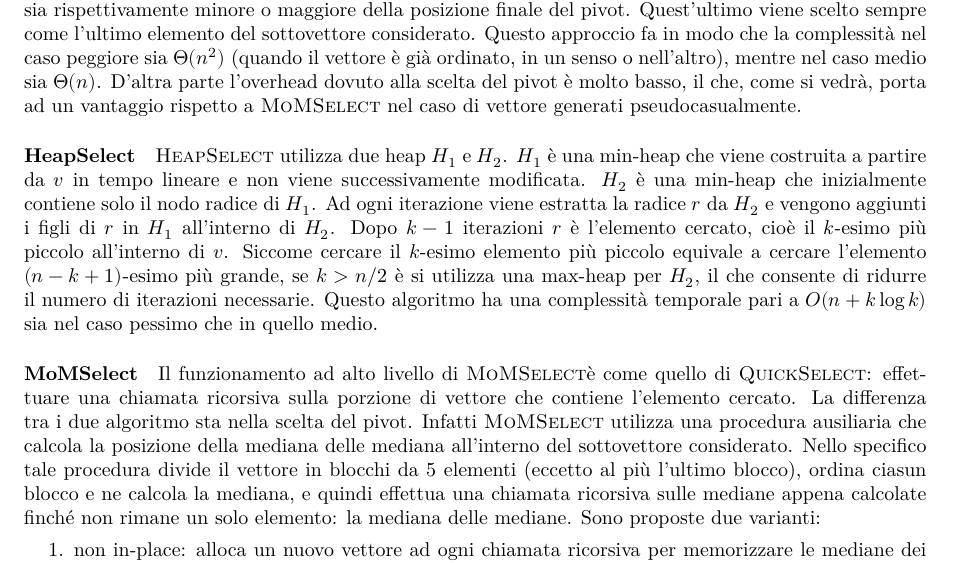
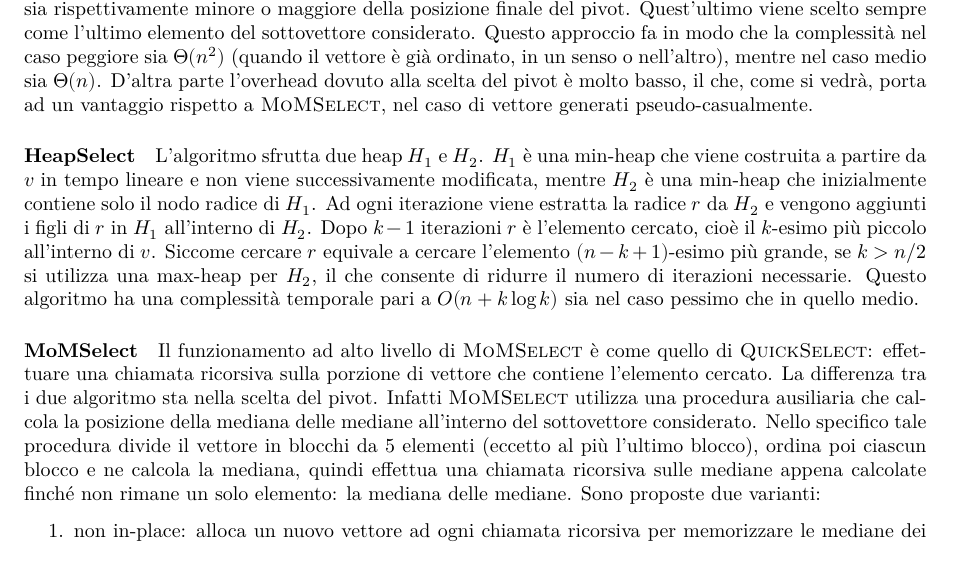
Before and after one commit to Rickypanta0/ADS_Project, a LaTeX document (ADS_relazione.tex): part of page 2 of 9, cut so that both start at the same text. Compiled offline with XeLaTeX.

Commit message:
Update ADS_relazione.tex

```diff
--- a/ADS_relazione.tex
+++ b/ADS_relazione.tex
@@ -93,22 +93,21 @@ Infine nella sezione \ref{sec:confronto-mom} viene proposto un confronto tra alc
 Questo algoritmo partiziona ricorsivamente $v$ rispetto a un elemento scelto come pivot e confronta la posizione finale del pivot con $k$: se sono uguali allora l'algoritmo termina, ritornando $v[k]$; altrimenti effettua una chiamata ricorsiva sulla partizione sinistra o destra di $v$, a seconda che $k$ sia rispettivamente minore o maggiore della posizione finale del pivot.
 Quest'ultimo viene scelto sempre come l'ultimo elemento del sottovettore considerato.
 Questo approccio fa in modo che la complessità nel caso peggiore sia \Tquad{} (quando il vettore è già ordinato, in un senso o nell'altro), mentre nel caso medio sia \Tlin.
-D'altra parte l'overhead dovuto alla scelta del pivot è molto basso, il che, come si vedrà, porta ad un vantaggio rispetto a \MoMSelect{} nel caso di vettore generati pseudocasualmente.
+D'altra parte l'overhead dovuto alla scelta del pivot è molto basso, il che, come si vedrà, porta ad un vantaggio rispetto a \MoMSelect{}, nel caso di vettore generati pseudo-casualmente.
 
 \paragraph{\HeapSelect}
-\HeapSelect{} utilizza due heap $H_1$ e $H_2$.
-$H_1$ è una min-heap che viene costruita a partire da $v$ in tempo lineare e non viene successivamente modificata.
-$H_2$ è una min-heap che inizialmente contiene solo il nodo radice di $H_1$.
+L'algoritmo sfrutta due heap $H_1$ e $H_2$.
+$H_1$ è una min-heap che viene costruita a partire da $v$ in tempo lineare e non viene successivamente modificata, mentre $H_2$ è una min-heap che inizialmente contiene solo il nodo radice di $H_1$.
 Ad ogni iterazione viene estratta la radice $r$ da $H_2$ e vengono aggiunti i figli di $r$ in $H_1$ all'interno di $H_2$.
 Dopo $k-1$ iterazioni $r$ è l'elemento cercato, cioè il $k$-esimo più piccolo all'interno di $v$.
-Siccome cercare il $k$-esimo elemento più piccolo equivale a cercare l'elemento $(n-k+1)$-esimo più grande, se $k>n/2$ è si utilizza una max-heap per $H_2$, il che consente di ridurre il numero di iterazioni necessarie.
+Siccome cercare $r$ equivale a cercare l'elemento $(n-k+1)$-esimo più grande, se $k>n/2$ si utilizza una max-heap per $H_2$, il che consente di ridurre il numero di iterazioni necessarie.
 Questo algoritmo ha una complessità temporale pari a $O(n+k\log k)$ sia nel caso pessimo che in quello medio.
 
 \paragraph{\MoMSelect}
-Il funzionamento ad alto livello di \MoMSelect è come quello di \QuickSelect: effettuare una chiamata ricorsiva sulla porzione di vettore che contiene l'elemento cercato.
+Il funzionamento ad alto livello di \MoMSelect{} è come quello di \QuickSelect: effettuare una chiamata ricorsiva sulla porzione di vettore che contiene l'elemento cercato.
 La differenza tra i due algoritmo sta nella scelta del pivot.
-Infatti \MoMSelect{} utilizza una procedura ausiliaria che calcola la posizione della mediana delle mediana all'interno del sottovettore considerato.
-Nello specifico tale procedura divide il vettore in blocchi da $5$ elementi (eccetto al più l'ultimo blocco), ordina ciasun blocco e ne calcola la mediana, e quindi effettua una chiamata ricorsiva sulle mediane appena calcolate finché non rimane un solo elemento: la mediana delle mediane.
+Infatti \MoMSelect{} utilizza una procedura ausiliaria che calcola la posizione della mediana delle mediane all'interno del sottovettore considerato.
+Nello specifico tale procedura divide il vettore in blocchi da $5$ elementi (eccetto al più l'ultimo blocco), ordina poi ciascun blocco e ne calcola la mediana, quindi effettua una chiamata ricorsiva sulle mediane appena calcolate finché non rimane un solo elemento: la mediana delle mediane.
 Sono proposte due varianti:
 \begin{enumerate}
     \item non in-place: alloca un nuovo vettore ad ogni chiamata ricorsiva per memorizzare le mediane dei blocchi;
```
